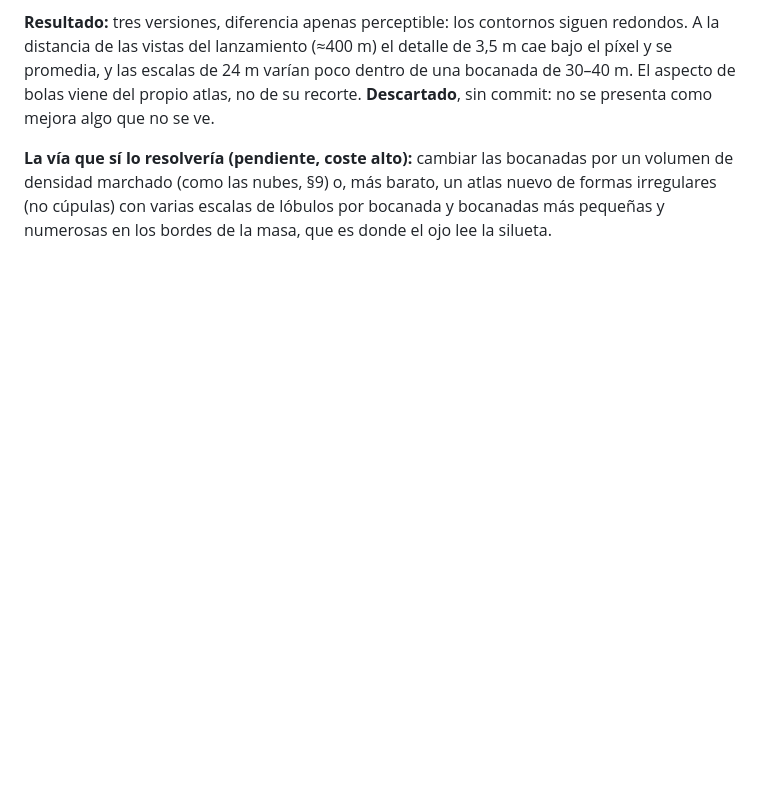
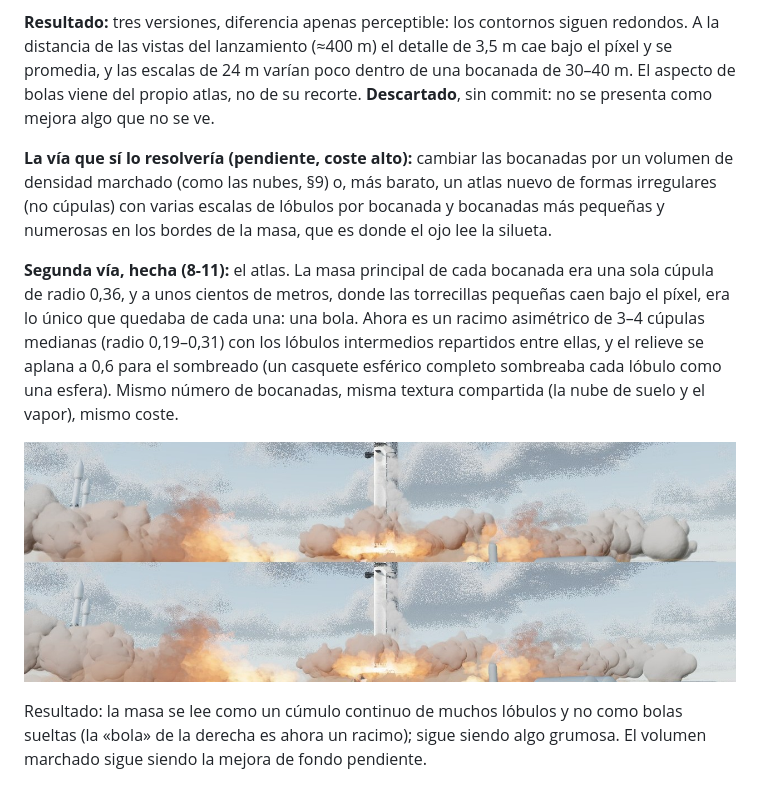
Before and after one commit to alvarodesigns34/spacex, a Markdown page: docs/auditoria-2026-11-08-encargo-maestro.md, the part around the change. Drawn GitHub-style; pictures changed too: docs/auditoria-2026-11-08/nube-suelo-antes-despues.jpg (added); blank space fills up the shorter version.

```diff
--- a/docs/auditoria-2026-11-08-encargo-maestro.md
+++ b/docs/auditoria-2026-11-08-encargo-maestro.md
@@ -456,3 +456,16 @@ que no se ve.
 densidad marchado (como las nubes, §9) o, más barato, un atlas nuevo de formas irregulares (no
 cúpulas) con varias escalas de lóbulos por bocanada y bocanadas más pequeñas y numerosas en los
 bordes de la masa, que es donde el ojo lee la silueta.
+
+**Segunda vía, hecha (8-11):** el atlas. La masa principal de cada bocanada era una sola cúpula de
+radio 0,36, y a unos cientos de metros, donde las torrecillas pequeñas caen bajo el píxel, era lo
+único que quedaba de cada una: una bola. Ahora es un racimo asimétrico de 3–4 cúpulas medianas
+(radio 0,19–0,31) con los lóbulos intermedios repartidos entre ellas, y el relieve se aplana a 0,6
+para el sombreado (un casquete esférico completo sombreaba cada lóbulo como una esfera). Mismo
+número de bocanadas, misma textura compartida (la nube de suelo y el vapor), mismo coste.
+
+![Nube de suelo a T+1,5 s, calidad media: antes (arriba) y después (abajo)](auditoria-2026-11-08/nube-suelo-antes-despues.jpg)
+
+Resultado: la masa se lee como un cúmulo continuo de muchos lóbulos y no como bolas sueltas (la
+«bola» de la derecha es ahora un racimo); sigue siendo algo grumosa. El volumen marchado sigue
+siendo la mejora de fondo pendiente.
```
Also changed, not shown: README.md (+1 -0 lines), 1 other file.
